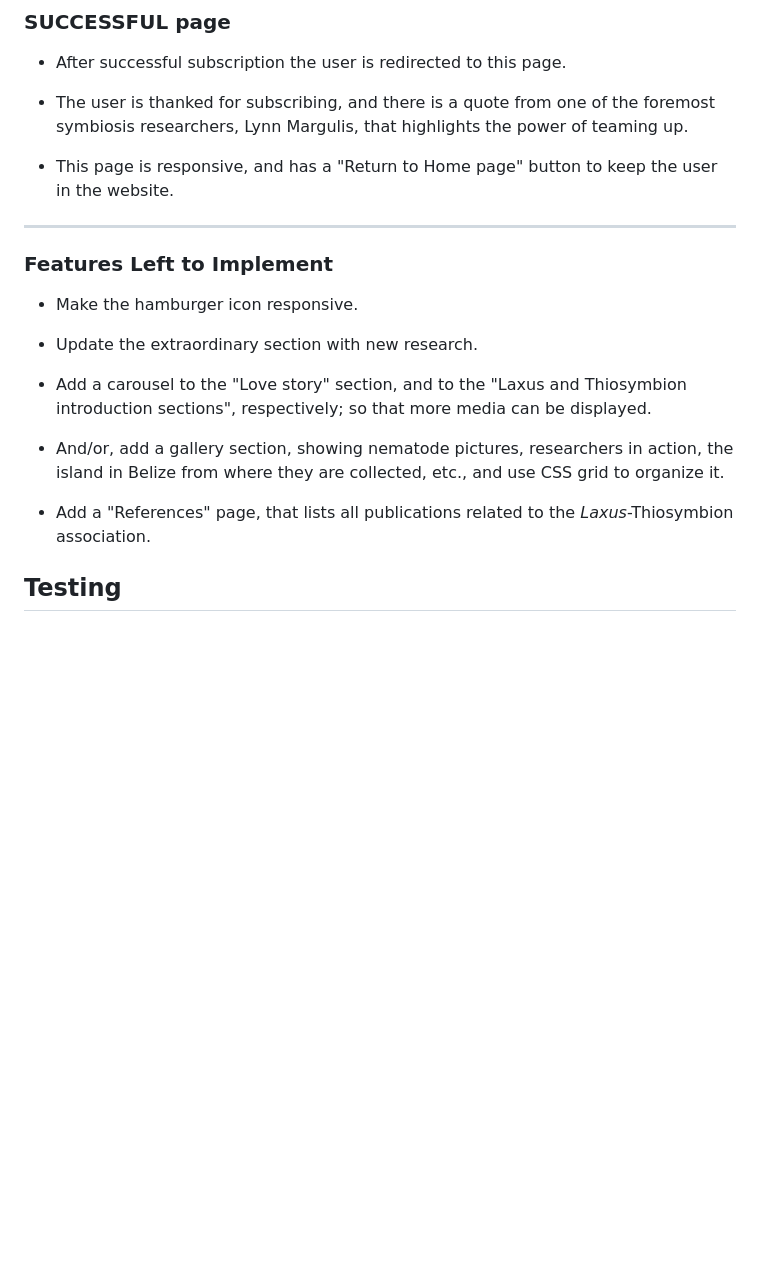
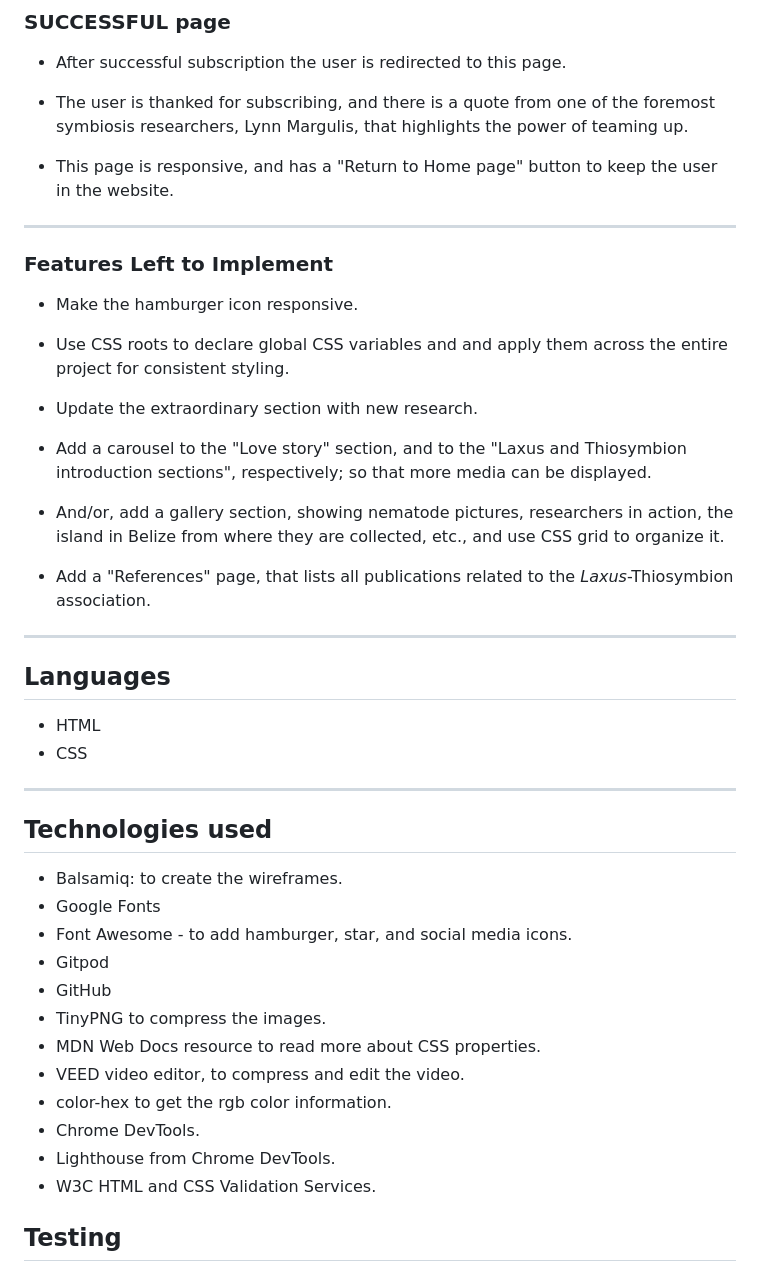
Before and after one commit to ParedesGab/PP1, a Markdown page: README.md, the part around the change. Drawn GitHub-style; blank space fills up the shorter version.

Commit message:
ReadMe: Add languages and Technologies used

```diff
--- a/README.md
+++ b/README.md
@@ -229,11 +229,13 @@ Symbiosis is defined as "the living together of differently named organisms" (de
   - The user is thanked for subscribing, and there is a quote from one of the foremost symbiosis researchers, Lynn Margulis, that highlights the power of teaming up.
 
   - This page is responsive, and has a "Return to Home page" button to keep the user in the website.
+
 ---
-
 ### Features Left to Implement
 
 - Make the hamburger icon responsive.
+
+- Use CSS roots to declare global CSS variables and and apply them across the entire project for consistent styling.
 
 - Update the extraordinary section with new research.
 
@@ -242,6 +244,26 @@ Symbiosis is defined as "the living together of differently named organisms" (de
 - And/or, add a gallery section, showing nematode pictures, researchers in action, the island in Belize from where they are collected, etc., and use CSS grid to organize it.
 
 - Add a "References" page, that lists all publications related to the *Laxus*-Thiosymbion association.
+
+---
+## Languages
+- HTML
+- CSS
+
+---
+## Technologies used
+- Balsamiq: to create the wireframes.
+- Google Fonts
+- Font Awesome - to add hamburger, star, and social media icons.
+- Gitpod
+- GitHub
+- TinyPNG to compress the images.
+- MDN Web Docs resource to read more about CSS properties.
+- VEED video editor, to compress and edit the video.
+- color-hex to get the rgb color information.
+- Chrome DevTools.
+- Lighthouse from Chrome DevTools.
+- W3C HTML and CSS Validation Services.
 
 ## Testing
 
```
